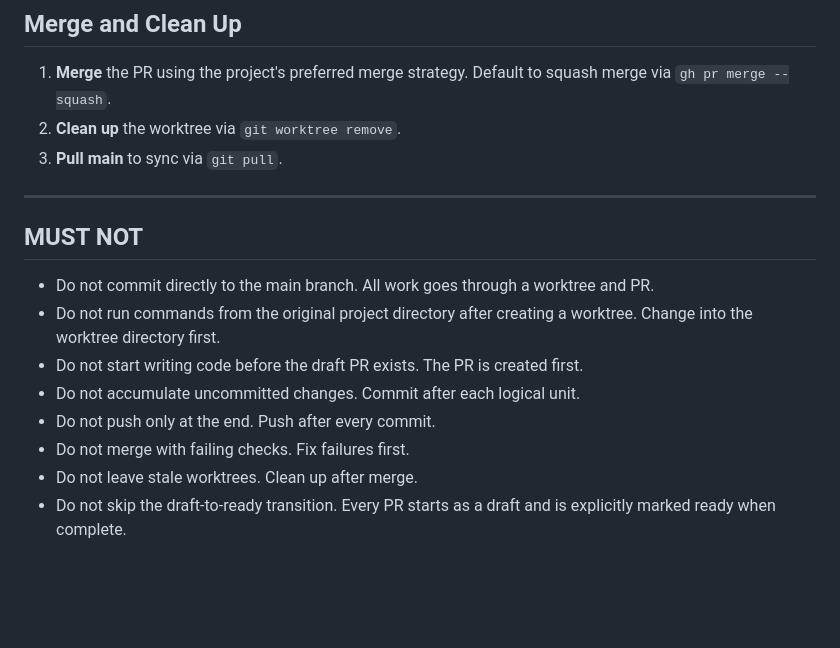
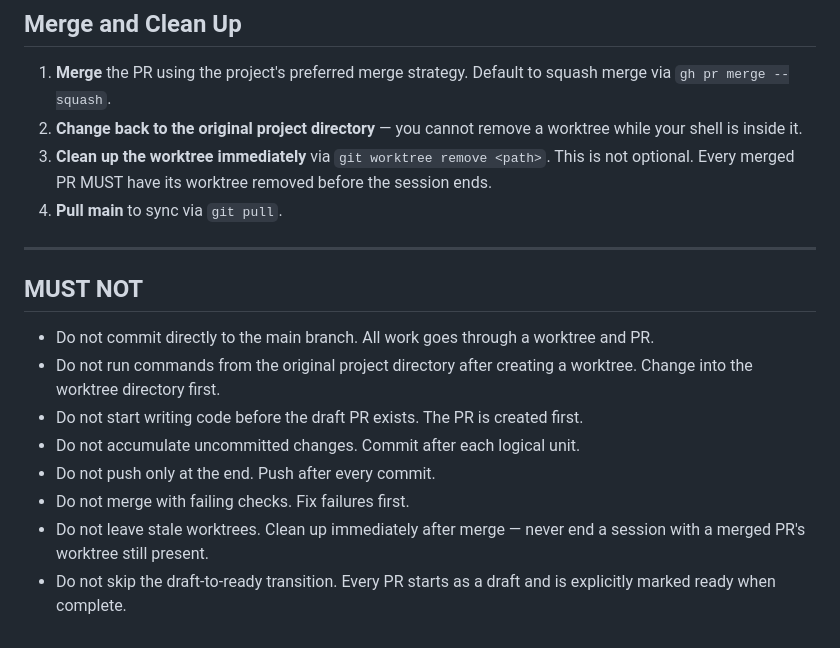
Before and after one commit to mikefullerton/catherding, a Markdown page: rules/always-use-worktrees-and-prs.md, the part around the change. GitHub-like rendering; blank space fills up the shorter version.

Commit message:
Strengthen worktree cleanup after merge in worktree+PR rule
Require cd back to project dir, mandatory immediate worktree removal,
and stronger MUST NOT language about stale worktrees.

Co-Authored-By: Claude Opus 4.6 (1M context) <noreply@anthropic.com>

```diff
--- a/rules/always-use-worktrees-and-prs.md
+++ b/rules/always-use-worktrees-and-prs.md
@@ -69,8 +69,9 @@ If the project has no required checks, proceed directly to merge.
 ## Merge and Clean Up
 
 1. **Merge** the PR using the project's preferred merge strategy. Default to squash merge via `gh pr merge --squash`.
-2. **Clean up** the worktree via `git worktree remove`.
-3. **Pull main** to sync via `git pull`.
+2. **Change back to the original project directory** — you cannot remove a worktree while your shell is inside it.
+3. **Clean up the worktree immediately** via `git worktree remove <path>`. This is not optional. Every merged PR MUST have its worktree removed before the session ends.
+4. **Pull main** to sync via `git pull`.
 
 ---
 
@@ -82,5 +83,5 @@ If the project has no required checks, proceed directly to merge.
 - Do not accumulate uncommitted changes. Commit after each logical unit.
 - Do not push only at the end. Push after every commit.
 - Do not merge with failing checks. Fix failures first.
-- Do not leave stale worktrees. Clean up after merge.
+- Do not leave stale worktrees. Clean up immediately after merge — never end a session with a merged PR's worktree still present.
 - Do not skip the draft-to-ready transition. Every PR starts as a draft and is explicitly marked ready when complete.
```
